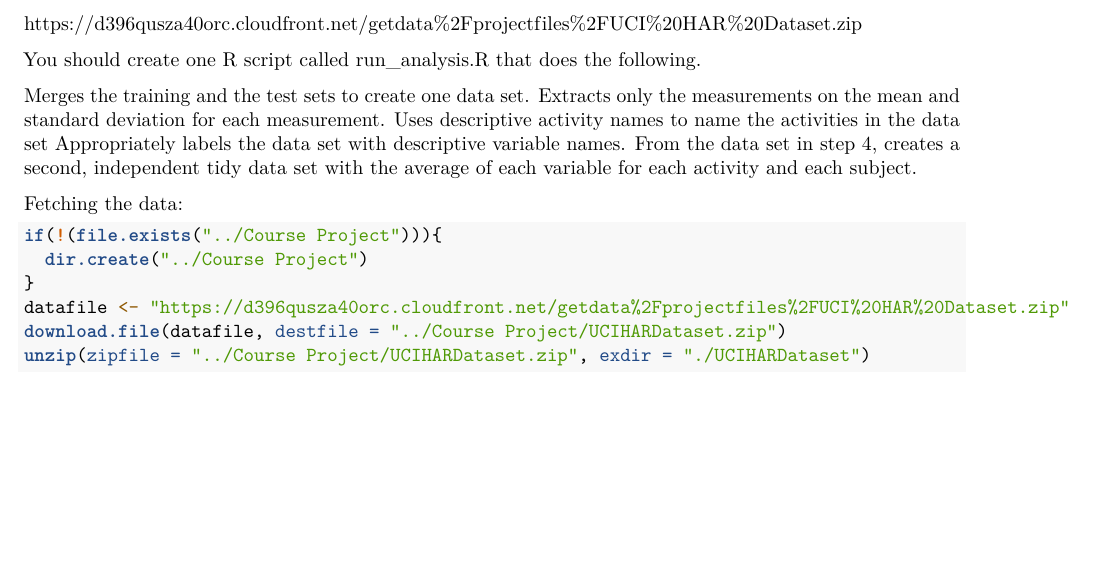
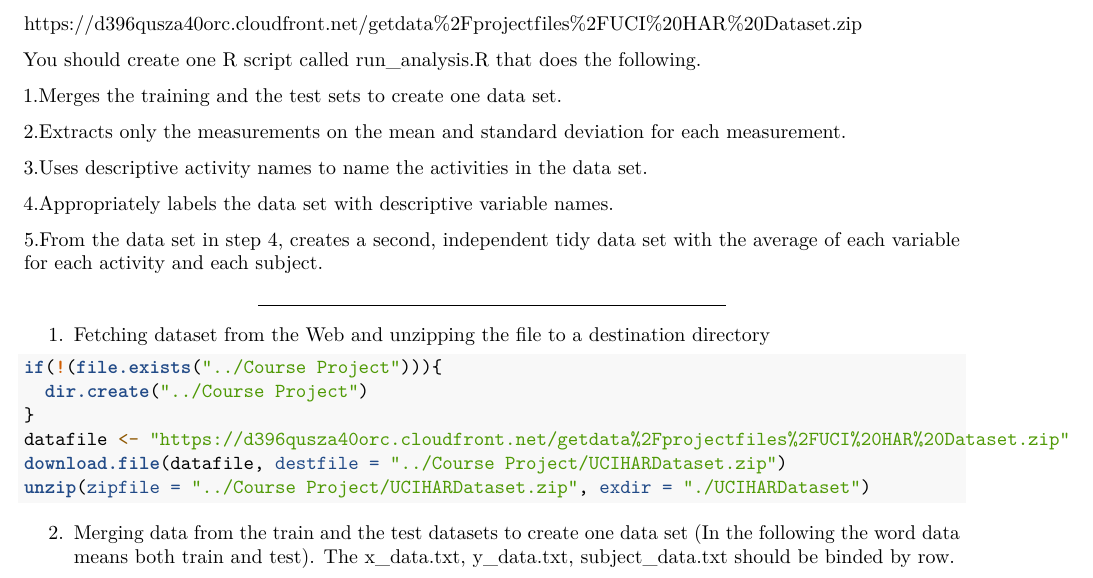
Before and after one commit to VigneshIyer11888/Course-Project, an R Markdown document (Getting and Cleaning data Final Course Project.Rmd): part of the page, cut so that both start at the same text, the shorter picture padded with empty space. Rendered offline with R 4.5, knitr and Pandoc, then LaTeX, with nearby package versions; the code chunks are not run, so their results and figures are left out.

Commit message:
Update Getting and Cleaning data Final Course Project.Rmd

````diff
--- a/Getting and Cleaning data Final Course Project.Rmd
+++ b/Getting and Cleaning data Final Course Project.Rmd
@@ -17,13 +17,18 @@ https://d396qusza40orc.cloudfront.net/getdata%2Fprojectfiles%2FUCI%20HAR%20Datas
 
 You should create one R script called run_analysis.R that does the following.
 
-Merges the training and the test sets to create one data set.
-Extracts only the measurements on the mean and standard deviation for each measurement.
-Uses descriptive activity names to name the activities in the data set
-Appropriately labels the data set with descriptive variable names.
-From the data set in step 4, creates a second, independent tidy data set with the average of each variable for each activity and each subject.
+1.Merges the training and the test sets to create one data set.
 
-Fetching the data:
+2.Extracts only the measurements on the mean and standard deviation for each measurement.
+
+3.Uses descriptive activity names to name the activities in the data set.
+
+4.Appropriately labels the data set with descriptive variable names.
+
+5.From the data set in step 4, creates a second, independent tidy data set with the average of each variable for each activity and each subject.
+
+***
+1. Fetching dataset from the Web and unzipping the file to a destination directory
 ```{r fetchData}
 if(!(file.exists("../Course Project"))){
   dir.create("../Course Project")
@@ -32,3 +37,6 @@ datafile <- "https://d396qusza40orc.cloudfront.net/getdata%2Fprojectfiles%2FUCI%
 download.file(datafile, destfile = "../Course Project/UCIHARDataset.zip")
 unzip(zipfile = "../Course Project/UCIHARDataset.zip", exdir = "./UCIHARDataset")
 ```
+
+2. Merging data from the train and the test datasets to create one data set
+(In the following the word data means both train and test). The x_data.txt, y_data.txt, subject_data.txt should be binded by row.
````
